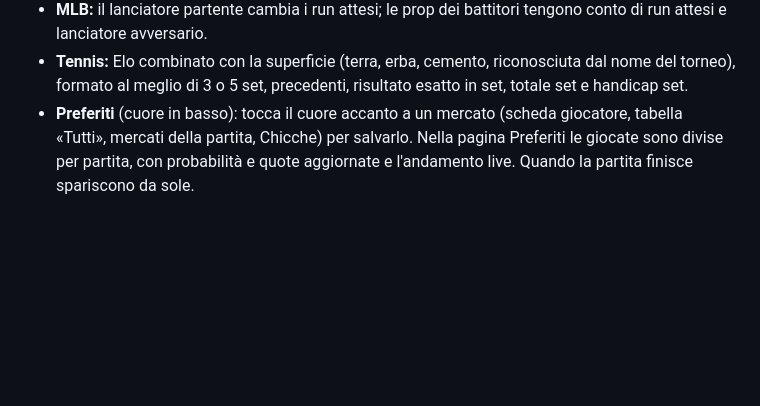
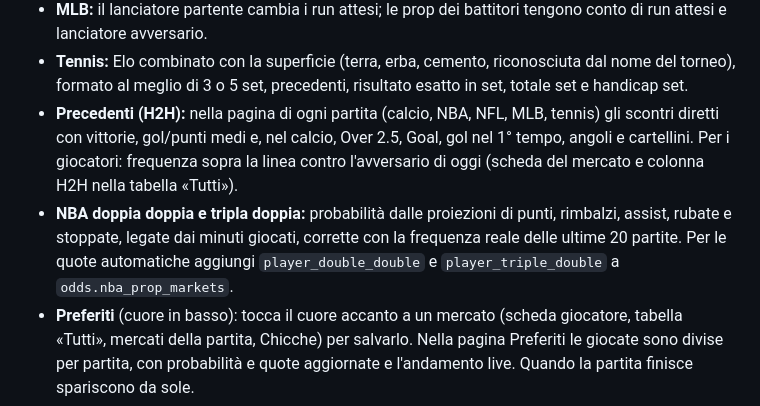
Before and after one commit to lucasibo85-wq/valore, a Markdown page: README.md, the part around the change. GitHub-like rendering; blank space fills up the shorter version.

```diff
--- a/README.md
+++ b/README.md
@@ -23,6 +23,8 @@ App web per NBA e calcio. Gira gratis su GitHub e la apri dal telefono quando vu
 - **NFL:** se un ricevitore o un running back è assente, bersagli e corse passano ai compagni; yard e touchdown seguono i punti attesi della squadra.
 - **MLB:** il lanciatore partente cambia i run attesi; le prop dei battitori tengono conto di run attesi e lanciatore avversario.
 - **Tennis:** Elo combinato con la superficie (terra, erba, cemento, riconosciuta dal nome del torneo), formato al meglio di 3 o 5 set, precedenti, risultato esatto in set, totale set e handicap set.
+- **Precedenti (H2H):** nella pagina di ogni partita (calcio, NBA, NFL, MLB, tennis) gli scontri diretti con vittorie, gol/punti medi e, nel calcio, Over 2.5, Goal, gol nel 1° tempo, angoli e cartellini. Per i giocatori: frequenza sopra la linea contro l'avversario di oggi (scheda del mercato e colonna H2H nella tabella «Tutti»).
+- **NBA doppia doppia e tripla doppia:** probabilità dalle proiezioni di punti, rimbalzi, assist, rubate e stoppate, legate dai minuti giocati, corrette con la frequenza reale delle ultime 20 partite. Per le quote automatiche aggiungi `player_double_double` e `player_triple_double` a `odds.nba_prop_markets`.
 - **Preferiti** (cuore in basso): tocca il cuore accanto a un mercato (scheda giocatore, tabella «Tutti», mercati della partita, Chicche) per salvarlo. Nella pagina Preferiti le giocate sono divise per partita, con probabilità e quote aggiornate e l'andamento live. Quando la partita finisce spariscono da sole.
 - **Live:** risultato e statistiche delle partite in corso, letti da ESPN ogni 40 secondi direttamente dal telefono.
 - **Codice d'accesso (facoltativo):** vedi sotto.
```
